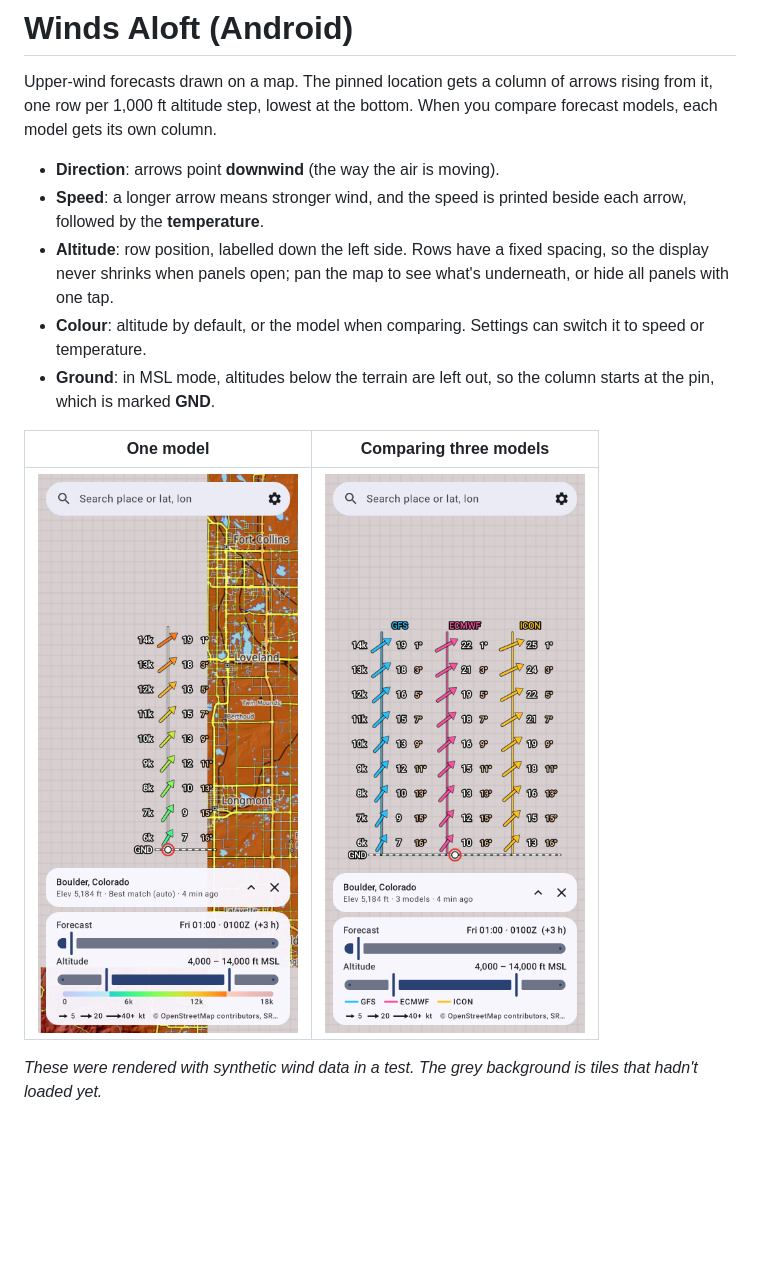
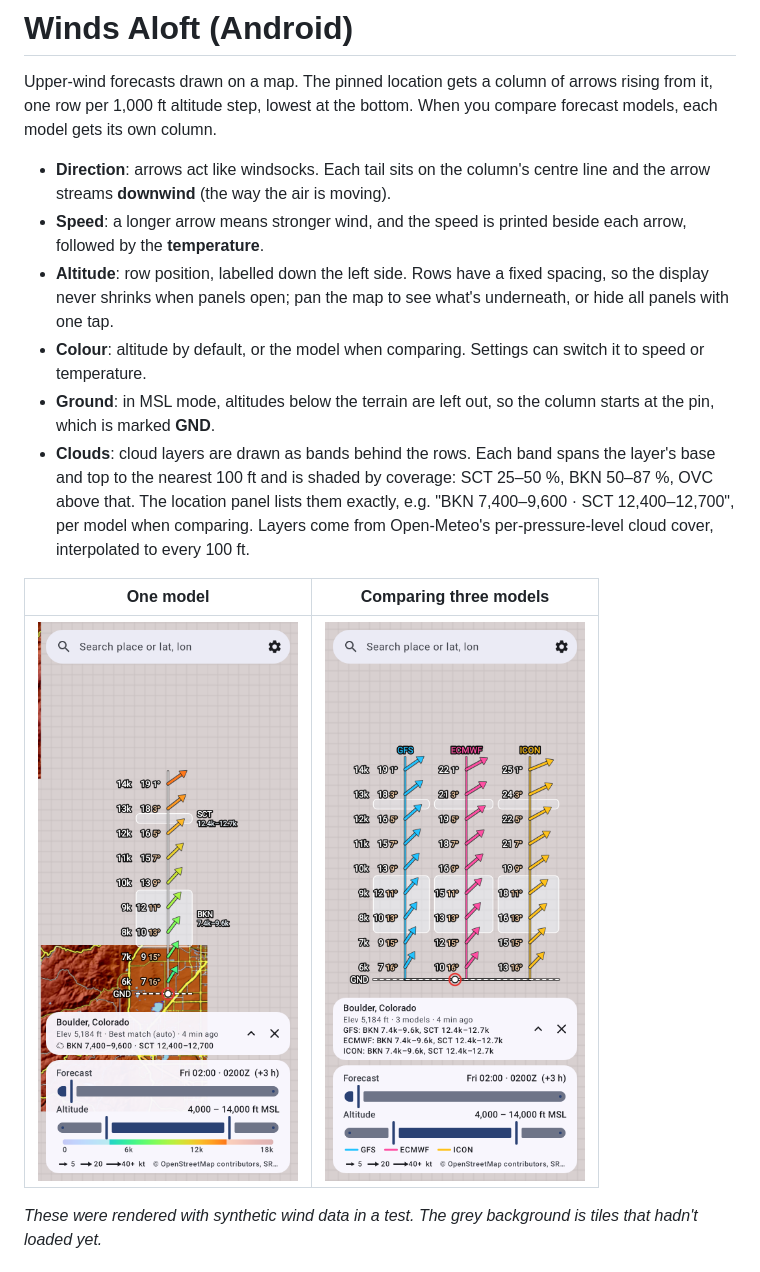
Before and after one commit to willkitto/winds-aloft, a Markdown page: README.md, the part around the change. Drawn GitHub-style; pictures changed too: docs/screenshot-compare.png, docs/screenshot-single.png; blank space fills up the shorter version.

```diff
--- a/README.md
+++ b/README.md
@@ -2,11 +2,12 @@
 
 Upper-wind forecasts drawn on a map. The pinned location gets a column of arrows rising from it, one row per 1,000 ft altitude step, lowest at the bottom. When you compare forecast models, each model gets its own column.
 
-- **Direction**: arrows point **downwind** (the way the air is moving).
+- **Direction**: arrows act like windsocks. Each tail sits on the column's centre line and the arrow streams **downwind** (the way the air is moving).
 - **Speed**: a longer arrow means stronger wind, and the speed is printed beside each arrow, followed by the **temperature**.
 - **Altitude**: row position, labelled down the left side. Rows have a fixed spacing, so the display never shrinks when panels open; pan the map to see what's underneath, or hide all panels with one tap.
 - **Colour**: altitude by default, or the model when comparing. Settings can switch it to speed or temperature.
 - **Ground**: in MSL mode, altitudes below the terrain are left out, so the column starts at the pin, which is marked **GND**.
+- **Clouds**: cloud layers are drawn as bands behind the rows. Each band spans the layer's base and top to the nearest 100 ft and is shaded by coverage: SCT 25–50 %, BKN 50–87 %, OVC above that. The location panel lists them exactly, e.g. "BKN 7,400–9,600 · SCT 12,400–12,700", per model when comparing. Layers come from Open-Meteo's per-pressure-level cloud cover, interpolated to every 100 ft.
 
 | One model | Comparing three models |
 |---|---|
```
Also changed, not shown: 15 other files.
